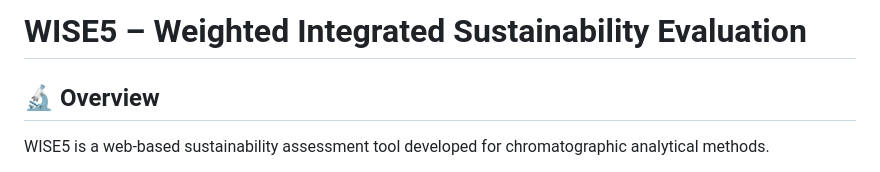
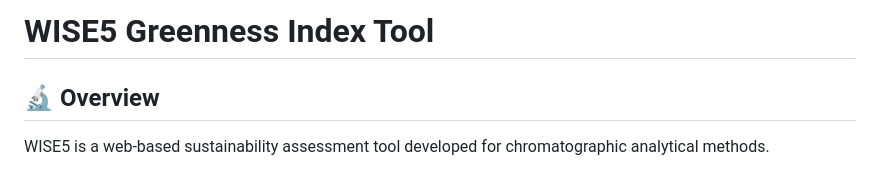
Before and after one commit to chmahmoud88-byte/WISE5, a Markdown page: README.md, the part around the change. Rendered like a GitHub page.

```diff
--- a/README.md
+++ b/README.md
@@ -1,4 +1,4 @@
-# WISE5 – Weighted Integrated Sustainability Evaluation
+# WISE5 Greenness Index Tool
 
 ## 🔬 Overview
 WISE5 is a web-based sustainability assessment tool developed for chromatographic analytical methods.
```
